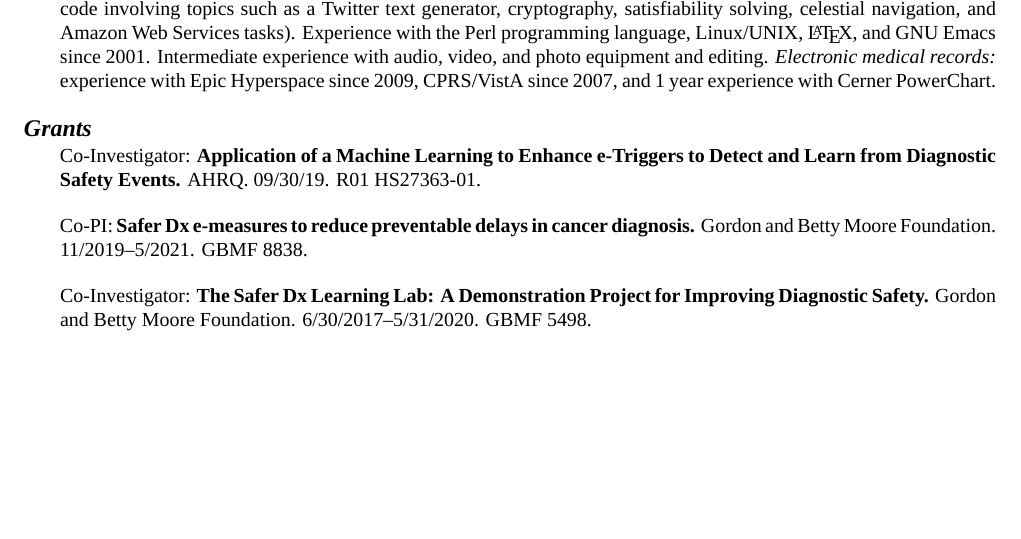
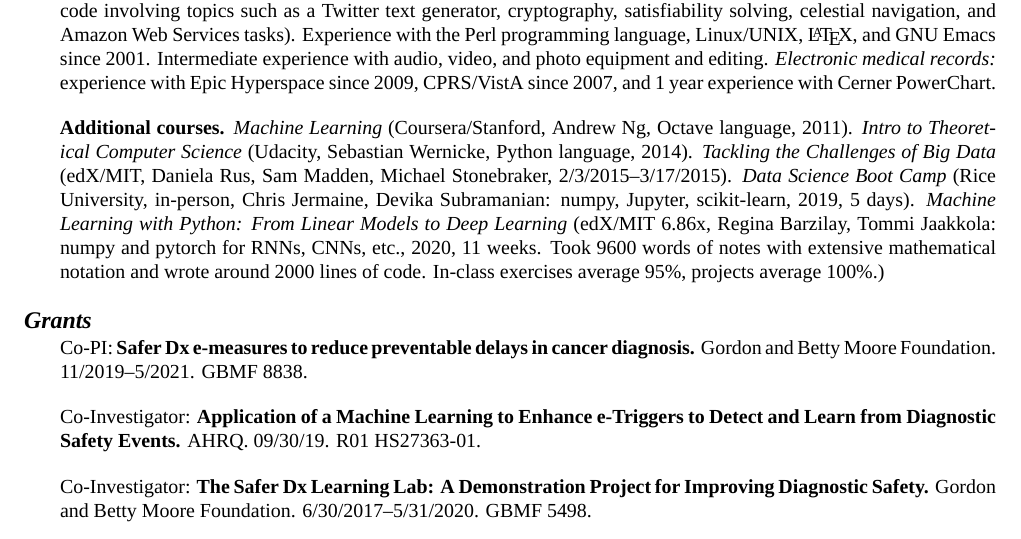
Before and after one commit to zimolzak/cv, a LaTeX CV (zimolzak-cv.tex): part of page 3 of 7, cut so that both start at the same text, the shorter picture padded with empty space. Compiled offline with XeLaTeX; a missing font is replaced by an installed copy or a similar font.

Commit message:
Many details of additional courses.

```diff
--- a/zimolzak-cv.tex
+++ b/zimolzak-cv.tex
@@ -171,20 +171,34 @@
 generator, cryptography, satisfiability solving, celestial navigation,
 and Amazon Web Services tasks). Experience with the Perl programming
 language, Linux/UNIX, \LaTeX, and GNU Emacs since 2001. Intermediate
-experience with audio, video, and photo equipment and
-editing. \emph{Electronic medical records:} experience with Epic
-Hyperspace since 2009, CPRS/VistA since 2007, and 1 year experience
-with Cerner PowerChart.
+experience with audio, video, and photo equipment and editing.
+\emph{Electronic medical records:} experience with Epic Hyperspace
+since 2009, CPRS/VistA since 2007, and 1 year experience with Cerner
+PowerChart.
+
+\textbf{Additional courses.} \emph{Machine Learning}
+(Coursera/Stanford, Andrew Ng, Octave language, 2011). \emph{Intro to
+  Theoretical Computer Science} (Udacity, Sebastian Wernicke, Python
+language, 2014). \emph{Tackling the Challenges of Big Data} (edX/MIT,
+Daniela Rus, Sam Madden, Michael Stonebraker,
+2/3/2015\ndash{}3/17/2015). \emph{Data Science Boot Camp} (Rice
+University, in-person, Chris Jermaine, Devika Subramanian: numpy,
+Jupyter, scikit-learn, 2019, 5 days). \emph{Machine Learning with
+  Python: From Linear Models to Deep Learning} (edX/MIT 6.86x, Regina
+Barzilay, Tommi Jaakkola: numpy and pytorch for RNNs, CNNs, etc.,
+2020, 11 weeks. Took 9600 words of notes with extensive mathematical
+notation and wrote around 2000 lines of code. In-class exercises
+average 95\%, projects average 100\%.)
 
 \section*{Grants}
+
+Co-PI: \textbf{Safer Dx e-measures to reduce preventable delays in
+  cancer diagnosis.} Gordon and Betty Moore Foundation.
+11/2019\ndash{}5/2021. GBMF 8838.
 
 Co-Investigator: \textbf{Application of a Machine Learning to Enhance
   e-Triggers to Detect and Learn from Diagnostic Safety Events.} AHRQ.
 09/30/19. R01 HS27363-01.
-
-Co-PI: \textbf{Safer Dx e-measures to reduce preventable delays in
-  cancer diagnosis.} Gordon and Betty Moore Foundation.
-11/2019\ndash{}5/2021. GBMF 8838.
 
 Co-Investigator: \textbf{The Safer Dx Learning Lab: A Demonstration
   Project for Improving Diagnostic Safety.} Gordon and Betty Moore
```
